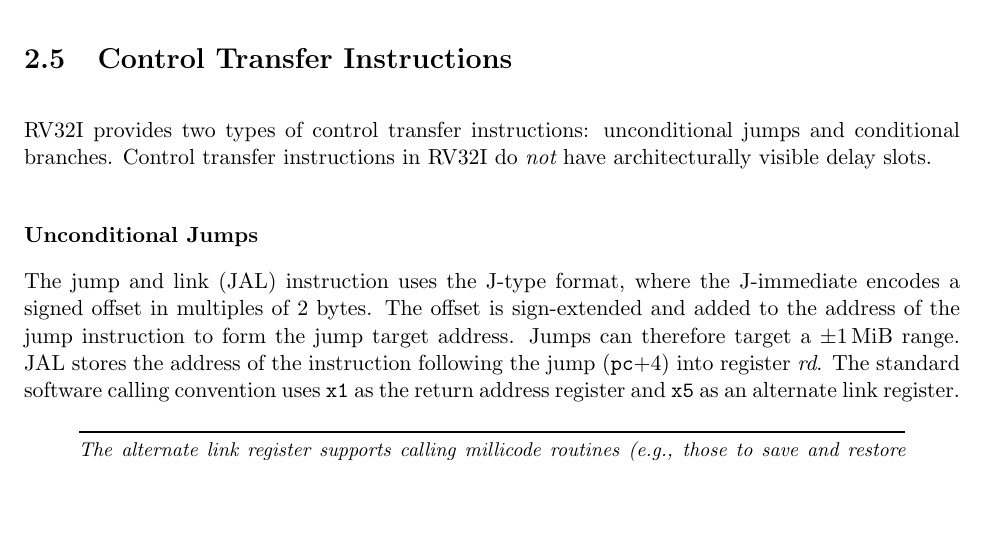
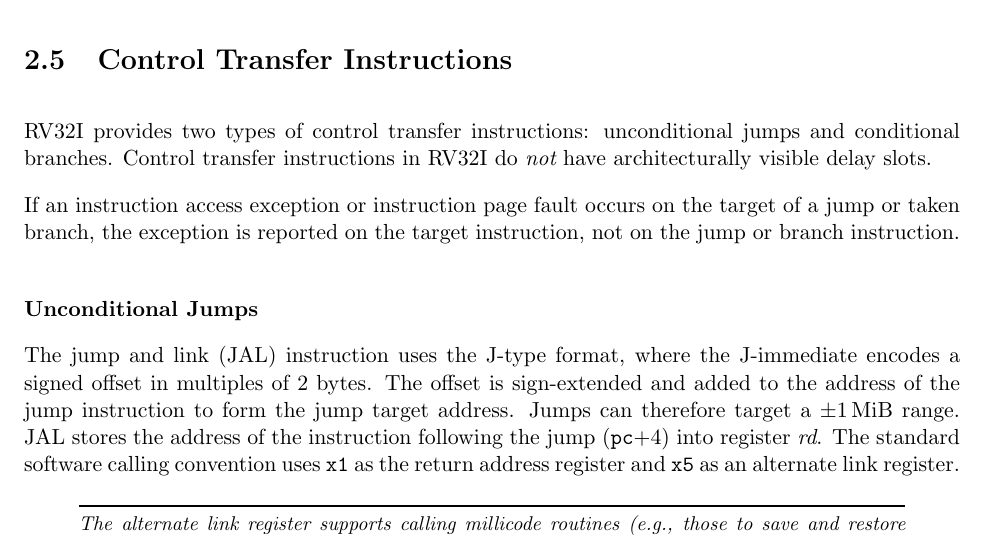
Before and after one commit to riscv/riscv-isa-manual, a LaTeX thesis (src/riscv-spec.tex, which reads src/rv32.tex): part of page 38 of 236, cut so that both start at the same text, the shorter picture padded with empty space. Compiled offline with pdfLaTeX.

Commit message:
Clarify that access exceptions on jump targets are reported on the target

```diff
--- a/src/rv32.tex
+++ b/src/rv32.tex
@@ -692,6 +692,10 @@ RV32I provides two types of control transfer instructions:
 unconditional jumps and conditional branches.  Control transfer
 instructions in RV32I do {\em not} have architecturally visible delay
 slots.
+
+If an instruction access exception or instruction page fault occurs on the
+target of a jump or taken branch, the exception is reported on the target
+instruction, not on the jump or branch instruction.
 
 \subsubsection*{Unconditional Jumps}
 
```
